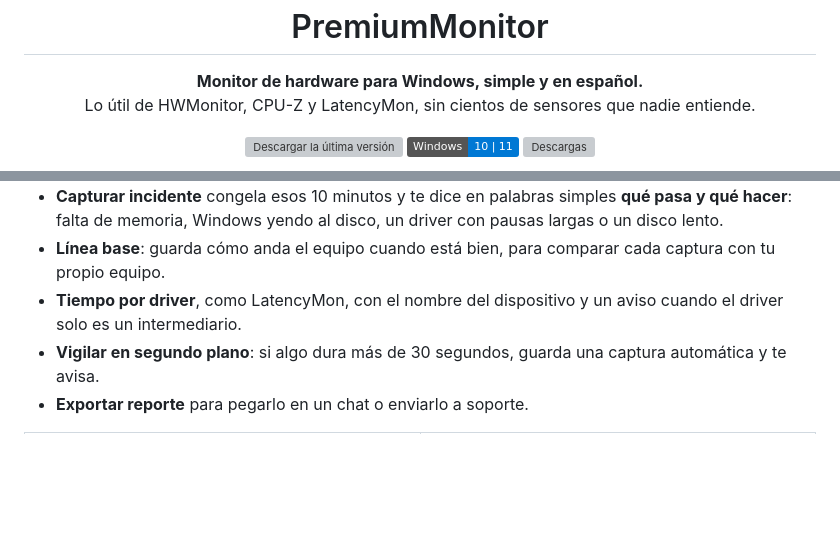
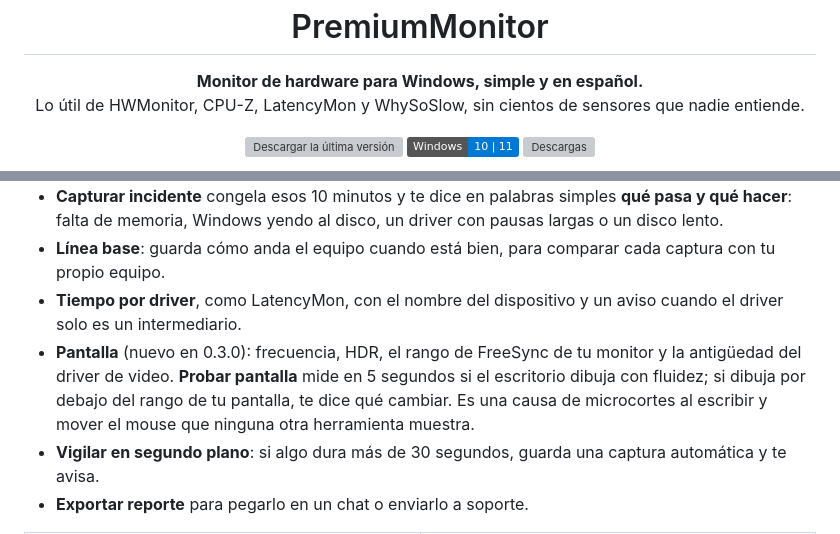
Before and after one commit to josedieguezr94/premium-monitor-descargas, a Markdown page: README.md, 2 parts joined by grey strips. Drawn GitHub-style; badges without logos; blank space fills up the shorter version; grey boxes are pictures that could not be loaded.

```diff
--- a/README.md
+++ b/README.md
@@ -6,7 +6,7 @@
 
 <p align="center">
   <b>Monitor de hardware para Windows, simple y en español.</b><br>
-  Lo útil de HWMonitor, CPU-Z y LatencyMon, sin cientos de sensores que nadie entiende.
+  Lo útil de HWMonitor, CPU-Z, LatencyMon y WhySoSlow, sin cientos de sensores que nadie entiende.
 </p>
 
 <p align="center">
@@ -65,6 +66,7 @@ Cuando el cursor o el teclado llegan entrecortados y todo «arrastra», el Admin
 - **Capturar incidente** congela esos 10 minutos y te dice en palabras simples **qué pasa y qué hacer**: falta de memoria, Windows yendo al disco, un driver con pausas largas o un disco lento.
 - **Línea base**: guarda cómo anda el equipo cuando está bien, para comparar cada captura con tu propio equipo.
 - **Tiempo por driver**, como LatencyMon, con el nombre del dispositivo y un aviso cuando el driver solo es un intermediario.
+- **Pantalla** (nuevo en 0.3.0): frecuencia, HDR, el rango de FreeSync de tu monitor y la antigüedad del driver de video. **Probar pantalla** mide en 5 segundos si el escritorio dibuja con fluidez; si dibuja por debajo del rango de tu pantalla, te dice qué cambiar. Es una causa de microcortes al escribir y mover el mouse que ninguna otra herramienta muestra.
 - **Vigilar en segundo plano**: si algo dura más de 30 segundos, guarda una captura automática y te avisa.
 - **Exportar reporte** para pegarlo en un chat o enviarlo a soporte.
 
```
Also changed, not shown: other parts of README.md (+16 -2 lines), docs/energia.png (added).
